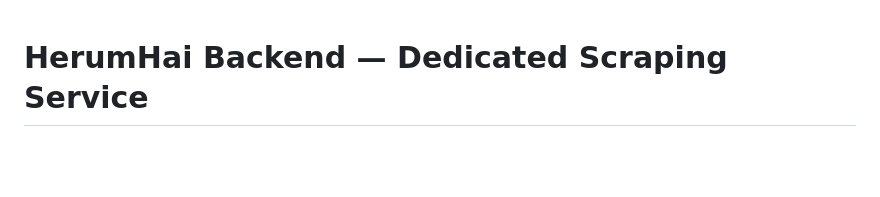
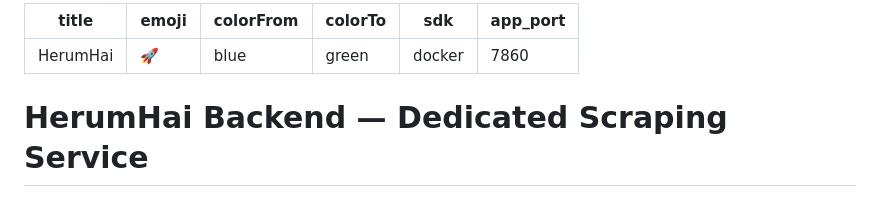
Before and after one commit to SaugatXthaa/HerumHai, a Markdown page: backend/README.md, the part around the change. GitHub-like rendering; blank space fills up the shorter version.

Commit message:
Add metadata to README for HerumHai project
Added metadata section with title, emoji, color, SDK, and app port.

```diff
--- a/backend/README.md
+++ b/backend/README.md
@@ -1,3 +1,12 @@
+---
+title: HerumHai
+emoji: 🚀
+colorFrom: blue
+colorTo: green
+sdk: docker
+app_port: 7860
+---
+
 # HerumHai Backend — Dedicated Scraping Service
 
 A dedicated backend that clones PenguPlay's architecture: continuous background scraping with PostgreSQL caching, so streams are always available even when PenguPlay/HdHub are down.
```
